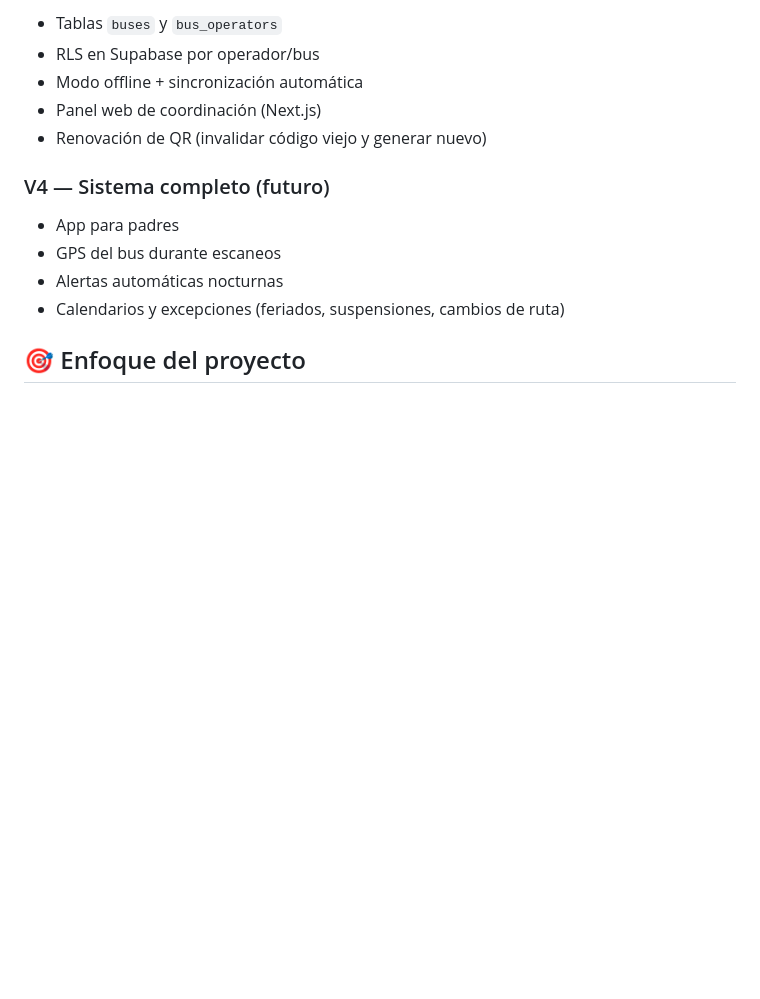
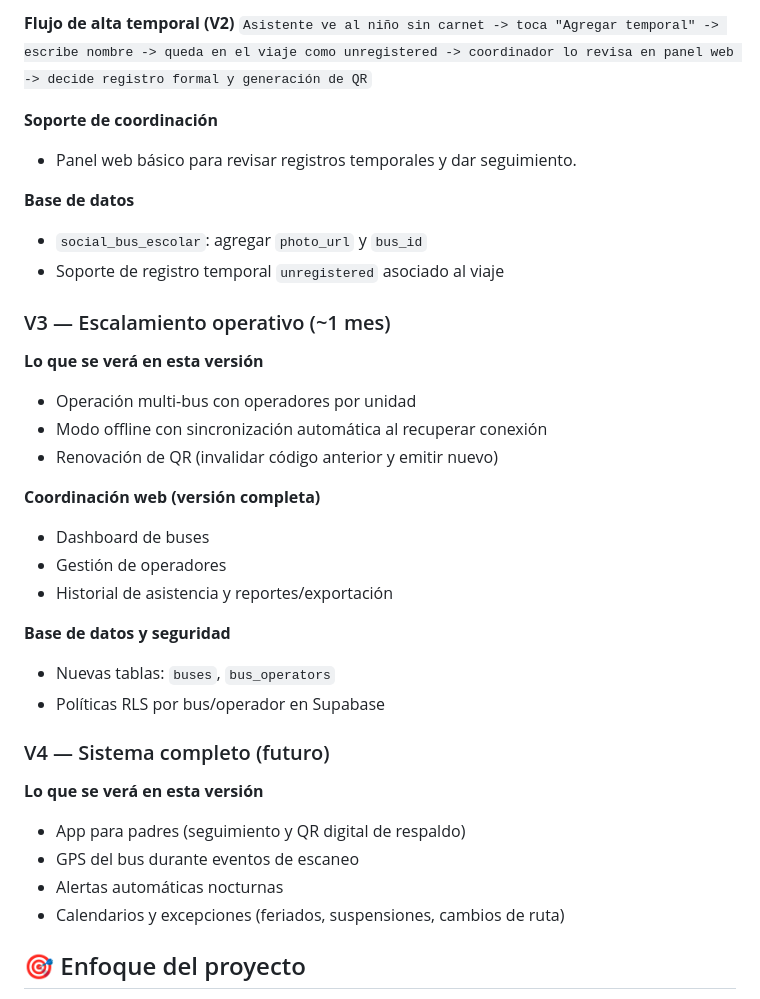
Before and after one commit to DMGB06/bus-attendance-qr, a Markdown page: README.md, the part around one of its changes. GitHub-like rendering; blank space fills up the shorter version.

```diff
--- a/README.md
+++ b/README.md
@@ -167,14 +194,41 @@ Luego, en el celular:
 
-- Tablas `buses` y `bus_operators`
-- RLS en Supabase por operador/bus
-- Modo offline + sincronización automática
-- Panel web de coordinación (Next.js)
-- Renovación de QR (invalidar código viejo y generar nuevo)
+**Flujo de alta temporal (V2)**
+`Asistente ve al niño sin carnet -> toca "Agregar temporal" -> escribe nombre -> queda en el viaje como unregistered -> coordinador lo revisa en panel web -> decide registro formal y generación de QR`
+
+**Soporte de coordinación**
+
+- Panel web básico para revisar registros temporales y dar seguimiento.
+
+**Base de datos**
+
+- `social_bus_escolar`: agregar `photo_url` y `bus_id`
+- Soporte de registro temporal `unregistered` asociado al viaje
+
+### V3 — Escalamiento operativo (~1 mes)
+
+**Lo que se verá en esta versión**
+
+- Operación multi-bus con operadores por unidad
+- Modo offline con sincronización automática al recuperar conexión
+- Renovación de QR (invalidar código anterior y emitir nuevo)
+
+**Coordinación web (versión completa)**
+
+- Dashboard de buses
+- Gestión de operadores
+- Historial de asistencia y reportes/exportación
+
+**Base de datos y seguridad**
+
+- Nuevas tablas: `buses`, `bus_operators`
+- Políticas RLS por bus/operador en Supabase
 
 ### V4 — Sistema completo (futuro)
 
-- App para padres
-- GPS del bus durante escaneos
+**Lo que se verá en esta versión**
+
+- App para padres (seguimiento y QR digital de respaldo)
+- GPS del bus durante eventos de escaneo
 - Alertas automáticas nocturnas
 - Calendarios y excepciones (feriados, suspensiones, cambios de ruta)
 
```
Also changed, not shown: other parts of README.md (+40 -13 lines).
